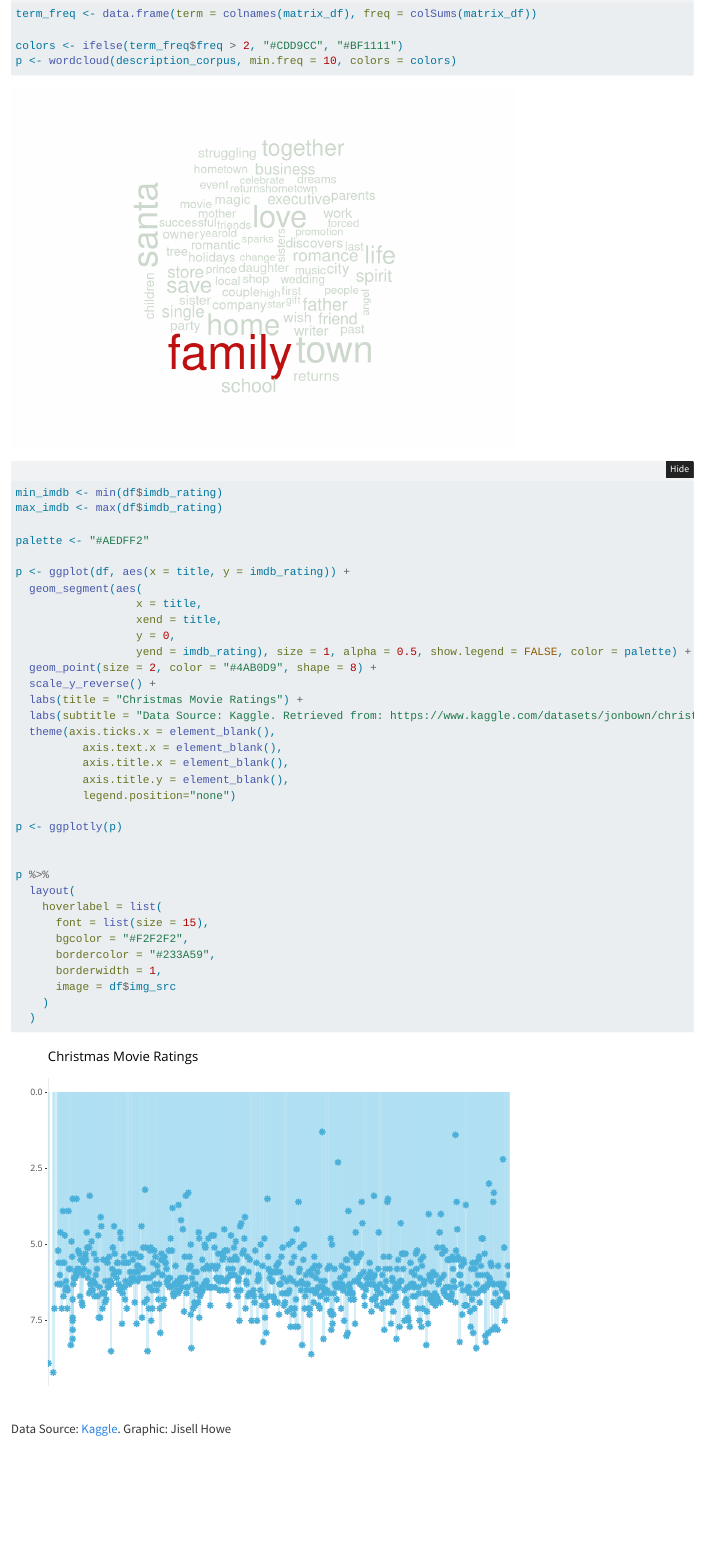
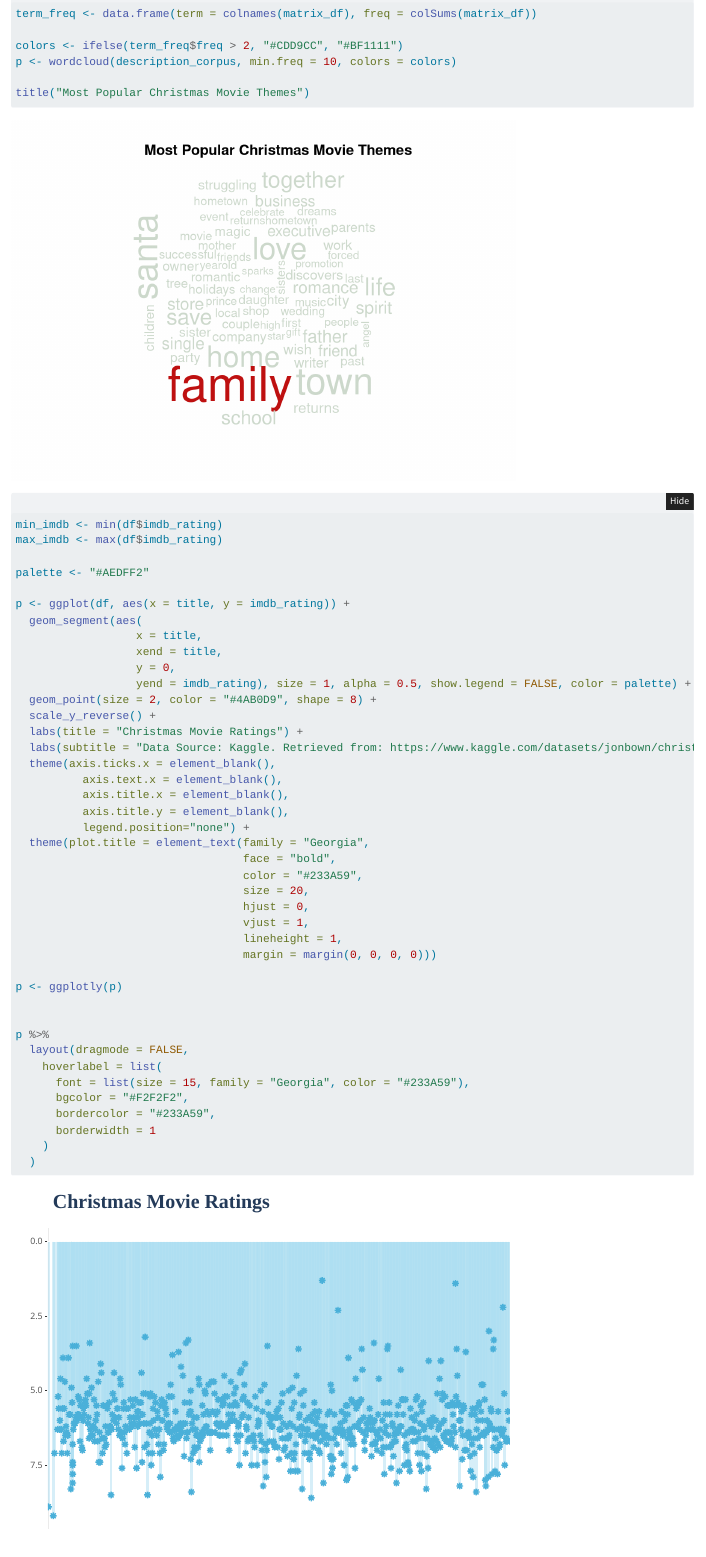
Before and after one commit to ji53ll/Christmas, a Quarto document (index.qmd): the page in a window 1100 px wide, from 1840 px down before the commit and from 1800 px down after it, so that both start at the same text. Rendered offline with R 4.5, knitr and Pandoc in place of Quarto, with nearby package versions; folded parts are opened; code that draws random numbers runs with fixed seeds of ours; some code elsewhere in the file could not run offline.

Commit message:
update code
update code

````diff
--- a/index.qmd
+++ b/index.qmd
@@ -11,15 +11,13 @@ execute:
   warning: FALSE
   wrap: TRUE
   freeze: TRUE
-categories: [rstats, plotly, wordcloud, interactive, personalproject, christmas]
+categories: [rstats, wordcloud, interactive, personalproject, christmas]
 image: "Christmas_movies1.png"
 ---
 
 Link to code on [GitHub](https://github.com/ji53ll/Christmas).
 
 ```{r}
-
-
 library(ggplot2)
 library(tidyverse)
 library(tm)
@@ -41,8 +39,6 @@ df <- read.csv('christmas_movies.csv')
 df <- df %>% filter(!is.na(description))
 df$release_year <- as.numeric(df$release_year)
 description_vector <- as.character(df$description)
-
-#df
 
 ```
 
@@ -102,10 +98,10 @@ term_freq <- data.frame(term = colnames(matrix_df), freq = colSums(matrix_df))
 colors <- ifelse(term_freq$freq > 2, "#CDD9CC", "#BF1111")
 p <- wordcloud(description_corpus, min.freq = 10, colors = colors)
 
+title("Most Popular Christmas Movie Themes")
 ```
 
 ```{r}
-
 min_imdb <- min(df$imdb_rating)
 max_imdb <- max(df$imdb_rating)
 
@@ -125,21 +121,29 @@ p <- ggplot(df, aes(x = title, y = imdb_rating)) +
           axis.text.x = element_blank(),
           axis.title.x = element_blank(),
           axis.title.y = element_blank(),
-          legend.position="none")
+          legend.position="none") +
+  theme(plot.title = element_text(family = "Georgia",
+                                  face = "bold",
+                                  color = "#233A59",
+                                  size = 20,
+                                  hjust = 0,
+                                  vjust = 1,
+                                  lineheight = 1,
+                                  margin = margin(0, 0, 0, 0)))
 
 p <- ggplotly(p)
 
 
 p %>%
-  layout(
+  layout(dragmode = FALSE,
     hoverlabel = list(
-      font = list(size = 15),
+      font = list(size = 15, family = "Georgia", color = "#233A59"),
       bgcolor = "#F2F2F2",
       bordercolor = "#233A59",
-      borderwidth = 1,
-      image = df$img_src
+      borderwidth = 1
     )
   )
+
 ```
 
 Data Source: [Kaggle](https://www.kaggle.com/datasets/jonbown/christmas-movies). Graphic: Jisell Howe
````
Also changed, not shown: index.qmd (2 more changed lines).
